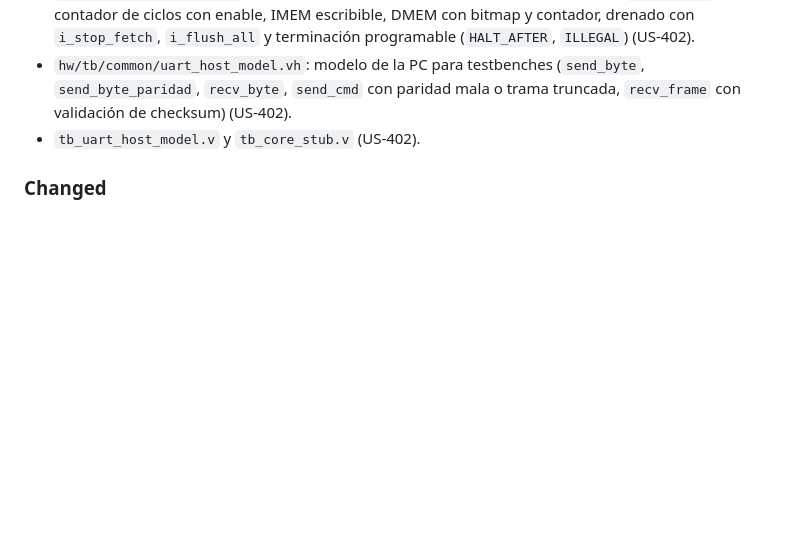
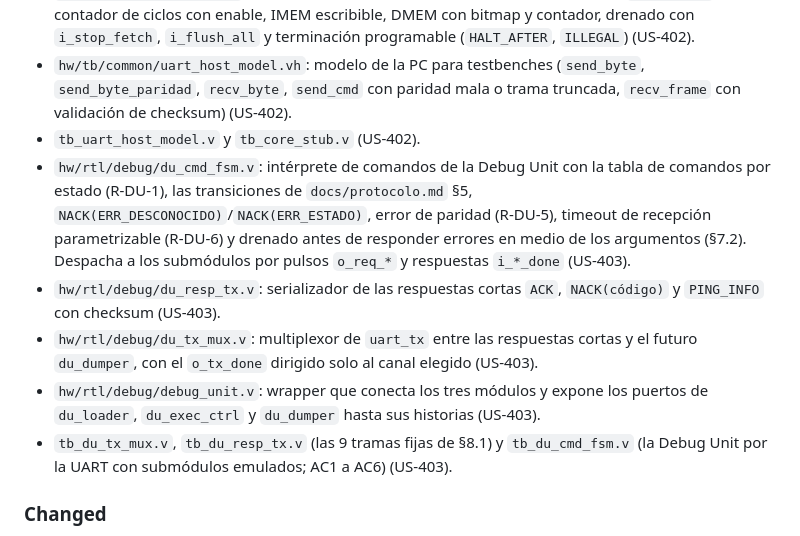
Before and after one commit to nicopinera/tps-arqui, a Markdown page: TP3/CHANGELOG.md, the part around the change. Rendered like a GitHub page; blank space fills up the shorter version.

Commit message:
Refina la Debug Unit: agrega intérprete de comandos, serializador de respuestas, multiplexor de transmisión y wrapper de módulos.

```diff
--- a/TP3/CHANGELOG.md
+++ b/TP3/CHANGELOG.md
@@ -49,6 +49,11 @@ El formato sigue [Keep a Changelog](https://keepachangelog.com/es-ES/1.1.0/) y l
 - `hw/tb/debug/core_stub.v`: núcleo falso sintetizable con los mismos puertos que `riscv_core` (v0.1): contador de ciclos con enable, IMEM escribible, DMEM con bitmap y contador, drenado con `i_stop_fetch`, `i_flush_all` y terminación programable (`HALT_AFTER`, `ILLEGAL`) (US-402).
 - `hw/tb/common/uart_host_model.vh`: modelo de la PC para testbenches (`send_byte`, `send_byte_paridad`, `recv_byte`, `send_cmd` con paridad mala o trama truncada, `recv_frame` con validación de checksum) (US-402).
 - `tb_uart_host_model.v` y `tb_core_stub.v` (US-402).
+- `hw/rtl/debug/du_cmd_fsm.v`: intérprete de comandos de la Debug Unit con la tabla de comandos por estado (R-DU-1), las transiciones de `docs/protocolo.md` §5, `NACK(ERR_DESCONOCIDO)`/`NACK(ERR_ESTADO)`, error de paridad (R-DU-5), timeout de recepción parametrizable (R-DU-6) y drenado antes de responder errores en medio de los argumentos (§7.2). Despacha a los submódulos por pulsos `o_req_*` y respuestas `i_*_done` (US-403).
+- `hw/rtl/debug/du_resp_tx.v`: serializador de las respuestas cortas `ACK`, `NACK(código)` y `PING_INFO` con checksum (US-403).
+- `hw/rtl/debug/du_tx_mux.v`: multiplexor de `uart_tx` entre las respuestas cortas y el futuro `du_dumper`, con el `o_tx_done` dirigido solo al canal elegido (US-403).
+- `hw/rtl/debug/debug_unit.v`: wrapper que conecta los tres módulos y expone los puertos de `du_loader`, `du_exec_ctrl` y `du_dumper` hasta sus historias (US-403).
+- `tb_du_tx_mux.v`, `tb_du_resp_tx.v` (las 9 tramas fijas de §8.1) y `tb_du_cmd_fsm.v` (la Debug Unit por la UART con submódulos emulados; AC1 a AC6) (US-403).
 
 ### Changed
 
```
